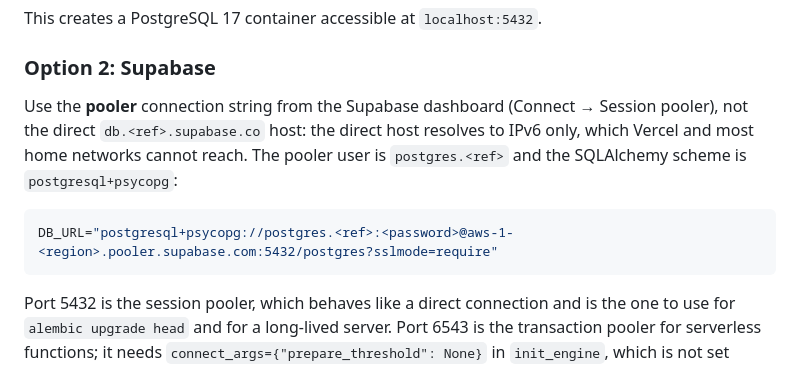
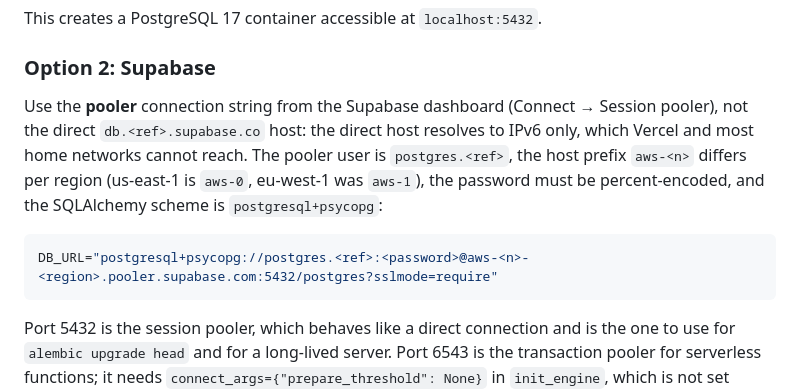
Before and after one commit to Warcraft-Gym/wc3-gym-backend, a Markdown page: README.md, the part around the change. Drawn GitHub-style.

Commit message:
Name the pooler host prefix and the password encoding (#169)
> [!NOTE]
> Claude Code wrote this description.

The Supabase pooler host prefix is `aws-<n>` and varies per region
(us-east-1 is `aws-0`, eu-west-1 was `aws-1`); the README showed `aws-1`
as fixed. A raw password with `^` or `&` in `DB_URL` fails to connect —
seen on Vercel today — so the line now says percent-encode it. README
only.

Co-authored-by: Claude Fable 5 <noreply@anthropic.com>

````diff
--- a/README.md
+++ b/README.md
@@ -34,10 +34,10 @@ This creates a PostgreSQL 17 container accessible at `localhost:5432`.
 
 ### Option 2: Supabase
 
-Use the **pooler** connection string from the Supabase dashboard (Connect → Session pooler), not the direct `db.<ref>.supabase.co` host: the direct host resolves to IPv6 only, which Vercel and most home networks cannot reach. The pooler user is `postgres.<ref>` and the SQLAlchemy scheme is `postgresql+psycopg`:
+Use the **pooler** connection string from the Supabase dashboard (Connect → Session pooler), not the direct `db.<ref>.supabase.co` host: the direct host resolves to IPv6 only, which Vercel and most home networks cannot reach. The pooler user is `postgres.<ref>`, the host prefix `aws-<n>` differs per region (us-east-1 is `aws-0`, eu-west-1 was `aws-1`), the password must be percent-encoded, and the SQLAlchemy scheme is `postgresql+psycopg`:
 
 ```bash
-DB_URL="postgresql+psycopg://postgres.<ref>:<password>@aws-1-<region>.pooler.supabase.com:5432/postgres?sslmode=require"
+DB_URL="postgresql+psycopg://postgres.<ref>:<password>@aws-<n>-<region>.pooler.supabase.com:5432/postgres?sslmode=require"
 ```
 
 Port 5432 is the session pooler, which behaves like a direct connection and is the one to use for `alembic upgrade head` and for a long-lived server. Port 6543 is the transaction pooler for serverless functions; it needs `connect_args={"prepare_threshold": None}` in `init_engine`, which is not set today.
````
